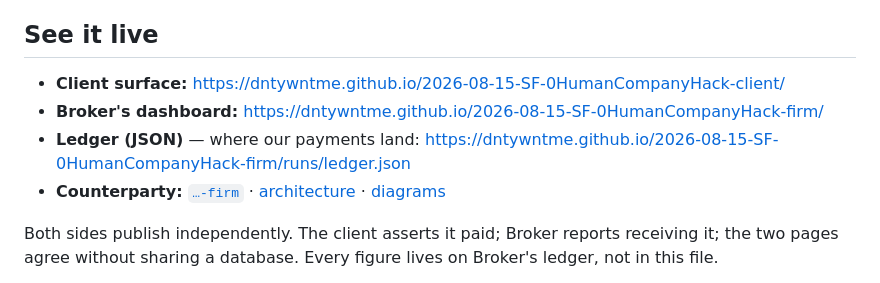
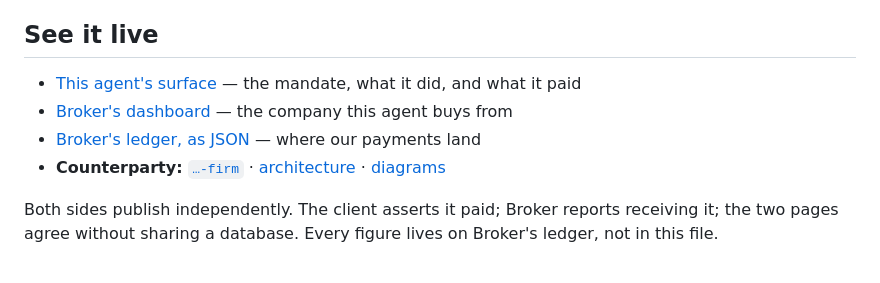
Before and after one commit to dntywntme/2026-08-15-SF-0HumanCompanyHack-client, a Markdown page: README.md, the part around the change. Rendered like a GitHub page.

Commit message:
docs: descriptive link text instead of bare URLs
Branch commits:
- docs: descriptive link text instead of bare URLs

Matches the same change in the Broker repo. Three autolinks converted.

Co-Authored-By: Claude Opus 5 (1M context) <noreply@anthropic.com>

```diff
--- a/README.md
+++ b/README.md
@@ -14,9 +14,9 @@ side of the transaction, and it never asks permission.
 
 ## See it live
 
-- **Client surface:** <https://dntywntme.github.io/2026-08-15-SF-0HumanCompanyHack-client/>
-- **Broker's dashboard:** <https://dntywntme.github.io/2026-08-15-SF-0HumanCompanyHack-firm/>
-- **Ledger (JSON)** — where our payments land: <https://dntywntme.github.io/2026-08-15-SF-0HumanCompanyHack-firm/runs/ledger.json>
+- [This agent's surface](https://dntywntme.github.io/2026-08-15-SF-0HumanCompanyHack-client/) — the mandate, what it did, and what it paid
+- [Broker's dashboard](https://dntywntme.github.io/2026-08-15-SF-0HumanCompanyHack-firm/) — the company this agent buys from
+- [Broker's ledger, as JSON](https://dntywntme.github.io/2026-08-15-SF-0HumanCompanyHack-firm/runs/ledger.json) — where our payments land
 - **Counterparty:** [`…-firm`](https://github.com/dntywntme/2026-08-15-SF-0HumanCompanyHack-firm) · [architecture](https://github.com/dntywntme/2026-08-15-SF-0HumanCompanyHack-firm/blob/main/docs/ARCHITECTURE.md) · [diagrams](https://github.com/dntywntme/2026-08-15-SF-0HumanCompanyHack-firm/blob/main/docs/FLOWS.md)
 
 Both sides publish independently. The client asserts it paid; Broker reports
```
